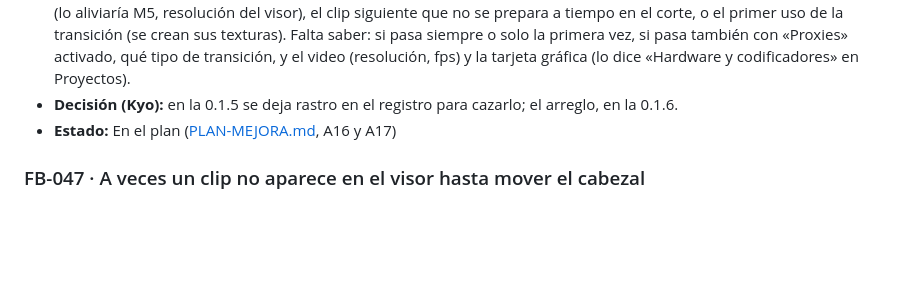
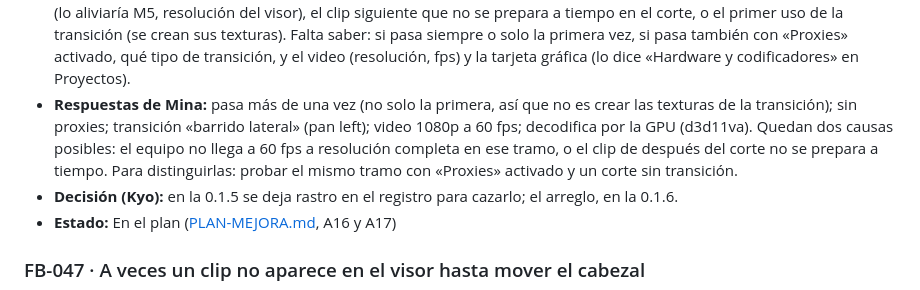
Before and after one commit to KyoSharkCode/SharkCut, a Markdown page: docs/feedback/FEEDBACK.md, the part around the change. GitHub-like rendering; blank space fills up the shorter version.

Commit message:
Feedback: respuestas de Mina en FB-046
Co-Authored-By: Claude Opus 5.5 <noreply@anthropic.com>
Claude-Session: https://claude.ai/code/session_01VyAEfpRudUkmR1ypDkPDES

```diff
--- a/docs/feedback/FEEDBACK.md
+++ b/docs/feedback/FEEDBACK.md
@@ -733,6 +733,12 @@ Formato y estados: ver [README.md](README.md).
   la primera vez, si pasa también con «Proxies» activado, qué tipo de transición, y el
   video (resolución, fps) y la tarjeta gráfica (lo dice «Hardware y codificadores» en
   Proyectos).
+- **Respuestas de Mina:** pasa más de una vez (no solo la primera, así que no es crear las
+  texturas de la transición); sin proxies; transición «barrido lateral» (pan left); video
+  1080p a 60 fps; decodifica por la GPU (d3d11va). Quedan dos causas posibles: el equipo no
+  llega a 60 fps a resolución completa en ese tramo, o el clip de después del corte no se
+  prepara a tiempo. Para distinguirlas: probar el mismo tramo con «Proxies» activado y un
+  corte sin transición.
 - **Decisión (Kyo):** en la 0.1.5 se deja rastro en el registro para cazarlo; el arreglo,
   en la 0.1.6.
 - **Estado:** En el plan ([PLAN-MEJORA.md](PLAN-MEJORA.md), A16 y A17)
```
